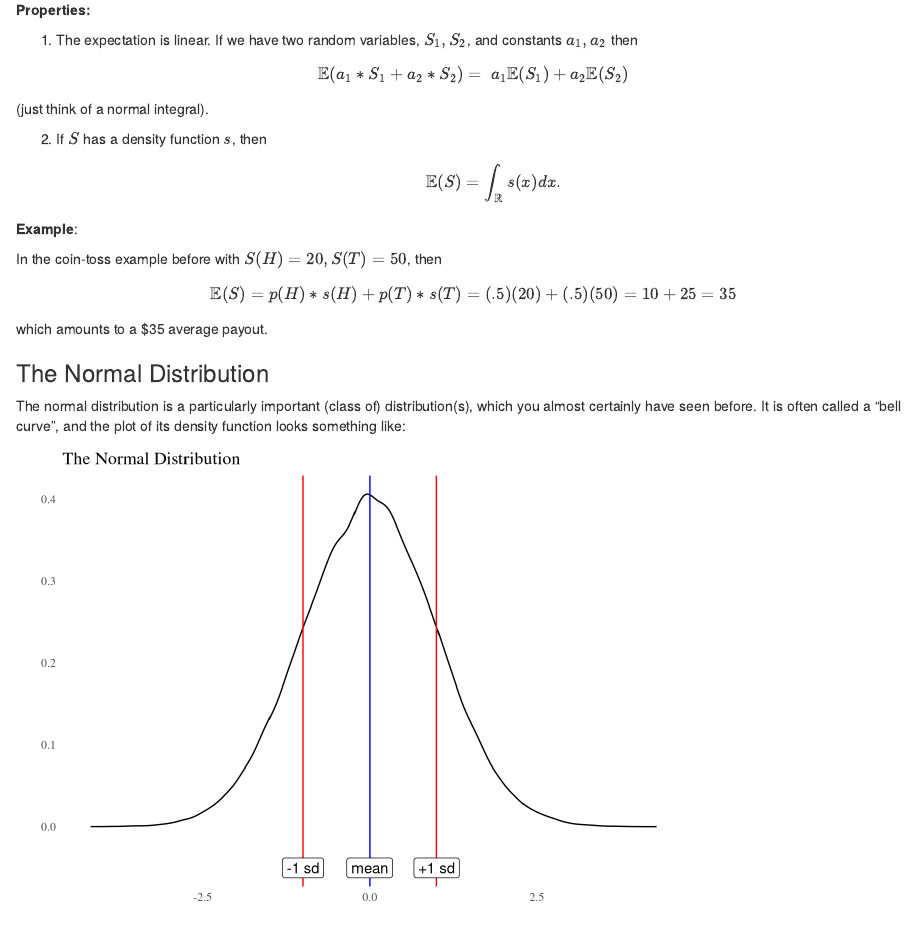
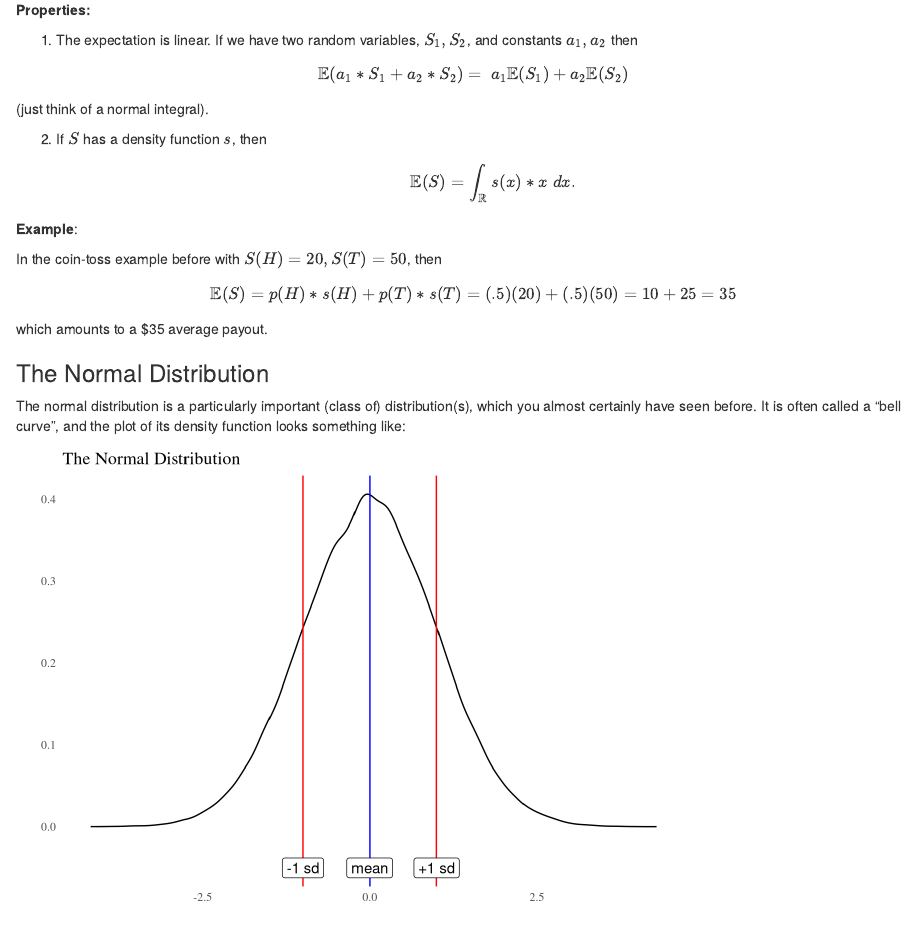
Before and after one commit to anhnguyendepocen/mills_cs_141, an R Markdown document (resources/lecture_4/Lecture4.Rmd): the page in a window 1100 px wide, from 2840 px down. Rendered offline with R 4.5, knitr and Pandoc, with nearby package versions; drawn as R Markdown's standard HTML page in place of the format the file asks for; code that draws random numbers runs with fixed seeds of ours.

Commit message:
Mon Jan 30 19:55:34 PST 2017

```diff
--- a/resources/lecture_4/Lecture4.Rmd
+++ b/resources/lecture_4/Lecture4.Rmd
@@ -155,7 +155,7 @@ $$ \mathbb{E}(a_1 * S_1 + a_2 * S_2) = \ a_1 \mathbb{E}(S_1) + a_2 \mathbb{E}(S_
 (just think of a normal integral).
 
 2. If $S$ has a density function $s$, then
-$$\mathbb{E}(S) = \int_{\mathbb{R}} s(x) dx.$$
+$$\mathbb{E}(S) = \int_{\mathbb{R}} s(x) *x \; dx.$$
 
 **Example**:
 
```
Also changed, not shown: homework/homework_1.pdf, homework/homework_2.pdf, pdfs/syllabus.pdf, resources/lecture_4/Lecture4.html.
